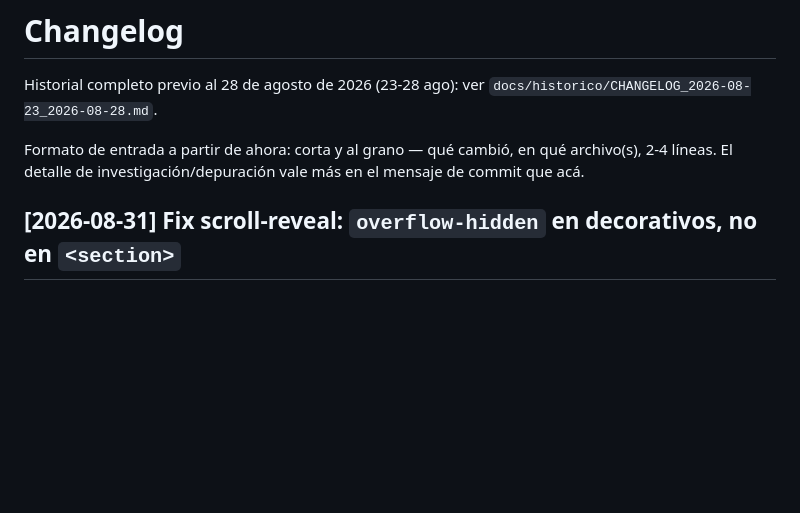
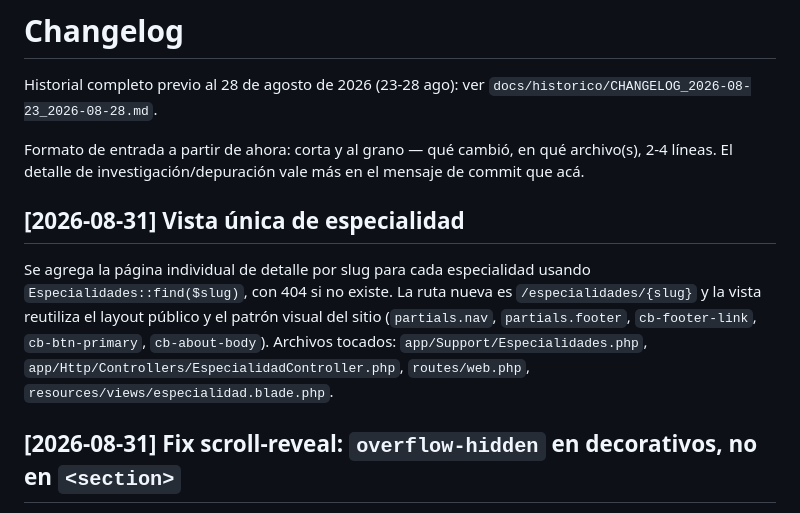
Before and after one commit to isra16class-byte/clinica-benites, a Markdown page: CHANGELOG.md, the part around the change. GitHub-like rendering; blank space fills up the shorter version.

Commit message:
Actualiza memoria y changelog del sitio público

```diff
--- a/CHANGELOG.md
+++ b/CHANGELOG.md
@@ -3,6 +3,10 @@
 Historial completo previo al 28 de agosto de 2026 (23-28 ago): ver `docs/historico/CHANGELOG_2026-08-23_2026-08-28.md`.
 
 Formato de entrada a partir de ahora: corta y al grano — qué cambió, en qué archivo(s), 2-4 líneas. El detalle de investigación/depuración vale más en el mensaje de commit que acá.
+
+## [2026-08-31] Vista única de especialidad
+
+Se agrega la página individual de detalle por slug para cada especialidad usando `Especialidades::find($slug)`, con 404 si no existe. La ruta nueva es `/especialidades/{slug}` y la vista reutiliza el layout público y el patrón visual del sitio (`partials.nav`, `partials.footer`, `cb-footer-link`, `cb-btn-primary`, `cb-about-body`). Archivos tocados: `app/Support/Especialidades.php`, `app/Http/Controllers/EspecialidadController.php`, `routes/web.php`, `resources/views/especialidad.blade.php`.
 
 ## [2026-08-31] Fix scroll-reveal: `overflow-hidden` en decorativos, no en `<section>`
 
```
Also changed, not shown: MEMORIA.md (+1 -0 lines).
